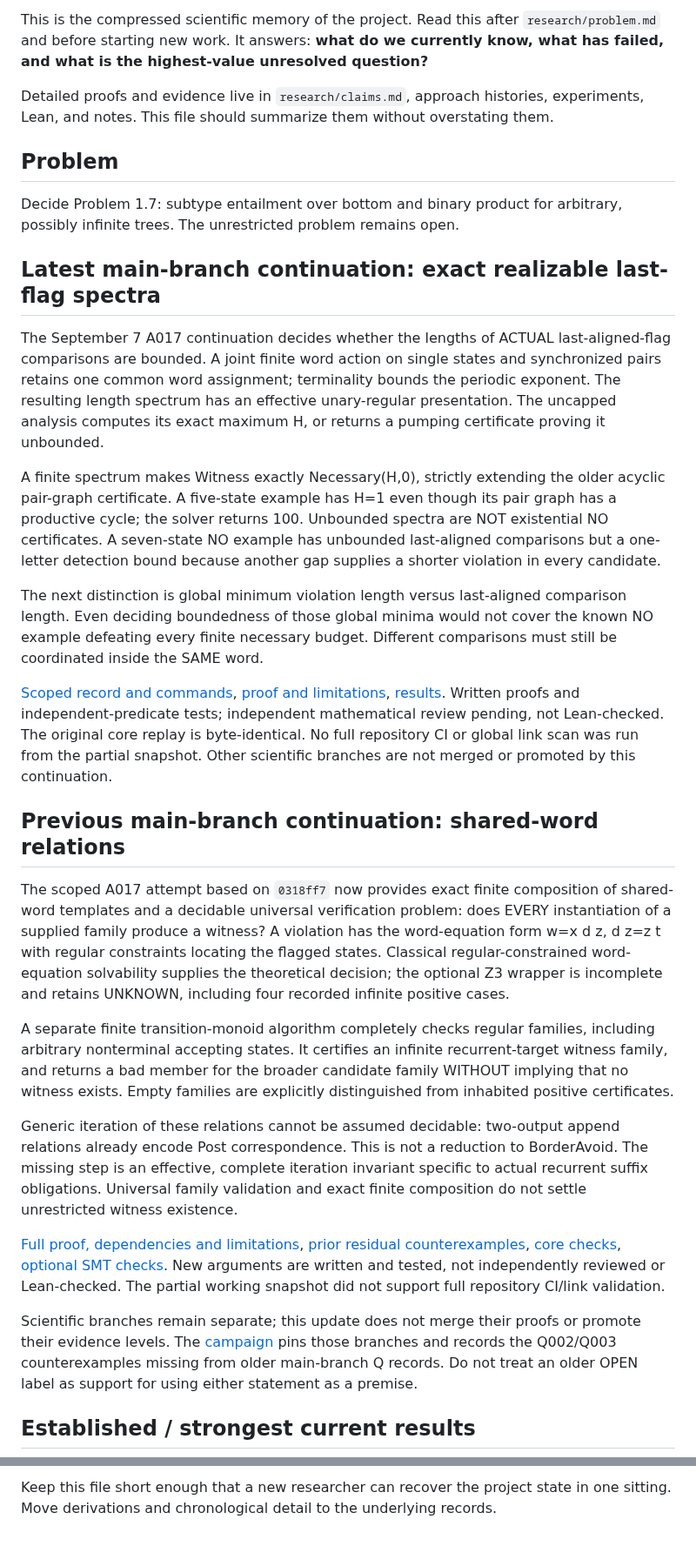
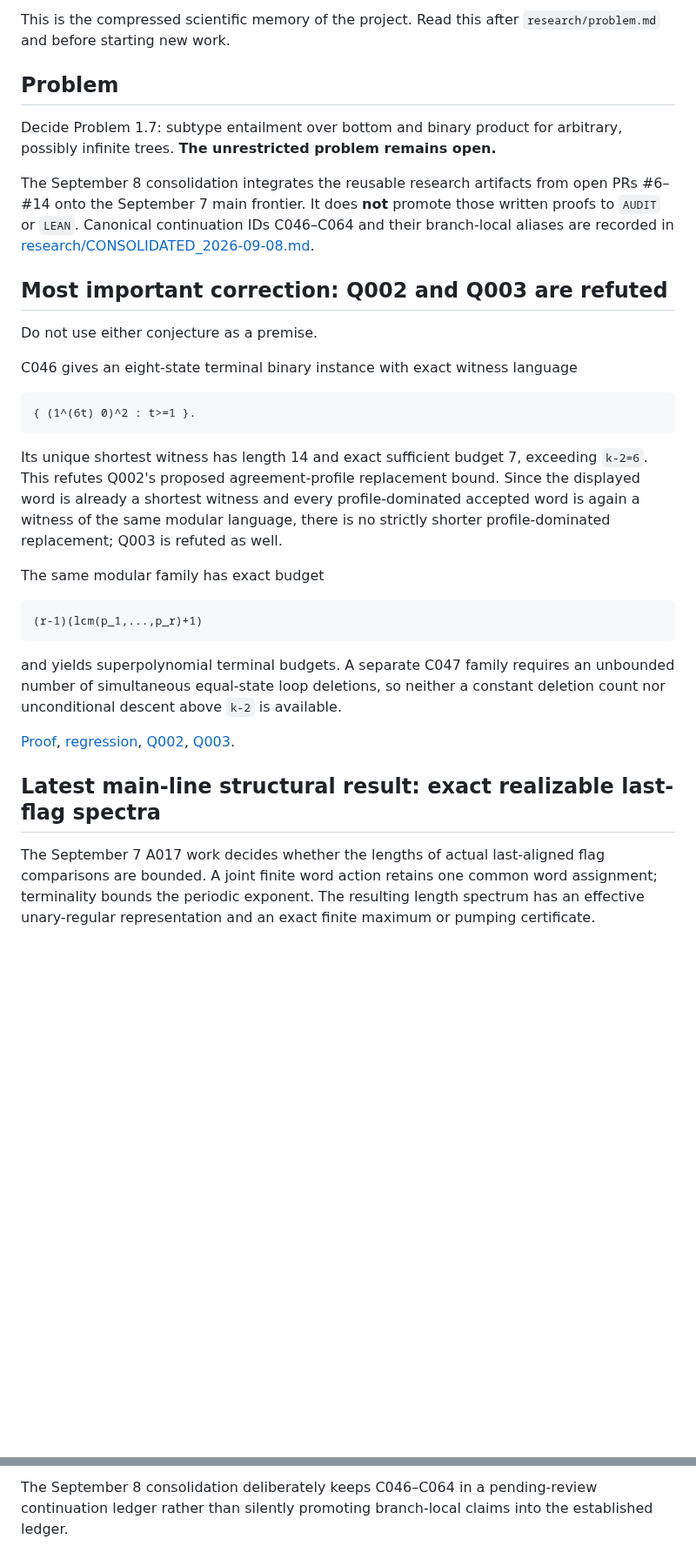
Before and after one commit to mhenglein/subtype-entailment, a Markdown page: STATE.md, 2 parts joined by grey strips. Shown at 87% size. Rendered like a GitHub page; blank space fills up the shorter version.

Commit message:
Update state after open-PR consolidation

```diff
--- a/STATE.md
+++ b/STATE.md
@@ -4,75 +4,31 @@ Navigation updated: 2026-09-07; scientific evidence remains at its linked record
 
-This is the compressed scientific memory of the project. Read this after `research/problem.md` and before starting new work. It answers: **what do we currently know, what has failed, and what is the highest-value unresolved question?**
-
-Detailed proofs and evidence live in `research/claims.md`, approach histories, experiments, Lean, and notes. This file should summarize them without overstating them.
+This is the compressed scientific memory of the project. Read this after `research/problem.md` and before starting new work.
 
 ## Problem
 
-Decide Problem 1.7: subtype entailment over bottom and binary product for arbitrary, possibly infinite trees. The unrestricted problem remains open.
+Decide Problem 1.7: subtype entailment over bottom and binary product for arbitrary, possibly infinite trees. **The unrestricted problem remains open.**
 
-## Latest main-branch continuation: exact realizable last-flag spectra
+The September 8 consolidation integrates the reusable research artifacts from open PRs #6–#14 onto the September 7 main frontier. It does **not** promote those written proofs to `AUDIT` or `LEAN`. Canonical continuation IDs C046–C064 and their branch-local aliases are recorded in [research/CONSOLIDATED_2026-09-08.md](research/CONSOLIDATED_2026-09-08.md).
 
-The September 7 A017 continuation decides whether the lengths of ACTUAL
-last-aligned-flag comparisons are bounded. A joint finite word action on
-single states and synchronized pairs retains one common word assignment;
-terminality bounds the periodic exponent. The resulting length spectrum has
-an effective unary-regular presentation. The uncapped analysis computes its
-exact maximum H, or returns a pumping certificate proving it unbounded.
+## Most important correction: Q002 and Q003 are refuted
 
-A finite spectrum makes Witness exactly Necessary(H,0), strictly extending
-the older acyclic pair-graph certificate. A five-state example has H=1 even
-though its pair graph has a productive cycle; the solver returns 100.
-Unbounded spectra are NOT existential NO certificates. A seven-state NO
-example has unbounded last-aligned comparisons but a one-letter detection
-bound because another gap supplies a shorter violation in every candidate.
+Do not use either conjecture as a premise.
 
-The next distinction is global minimum violation length versus last-aligned
-comparison length. Even deciding boundedness of those global minima would
-not cover the known NO example defeating every finite necessary budget.
-Different comparisons must still be coordinated inside the SAME word.
+C046 gives an eight-state terminal binary instance with exact witness language
 
-[Scoped record and commands](research/LASTFLAG_SPECTRUM.md),
-[proof and limitations](notes/2026-09-07-realizable-lastflag-spectrum.md),
-[results](results/lastflag-spectrum.json).
-Written proofs and independent-predicate tests; independent mathematical
-review pending, not Lean-checked. The original core replay is byte-identical.
-No full repository CI or global link scan was run from the partial snapshot.
-Other scientific branches are not merged or promoted by this continuation.
+    { (1^(6t) 0)^2 : t>=1 }.
 
-## Previous main-branch continuation: shared-word relations
+Its unique shortest witness has length 14 and exact sufficient budget 7, exceeding `k-2=6`. This refutes Q002's proposed agreement-profile replacement bound. Since the displayed word is already a shortest witness and every profile-dominated accepted word is again a witness of the same modular language, there is no strictly shorter profile-dominated replacement; Q003 is refuted as well.
 
-The scoped A017 attempt based on `0318ff7` now provides exact finite
-composition of shared-word templates and a decidable universal verification
-problem: does EVERY instantiation of a supplied family produce a witness?
-A violation has the word-equation form w=x d z, d z=z t with regular constraints
-locating the flagged states. Classical regular-constrained word-equation
-solvability supplies the theoretical decision; the optional Z3 wrapper is
-incomplete and retains UNKNOWN, including four recorded infinite positive cases.
+The same modular family has exact budget
 
-A separate finite transition-monoid algorithm completely checks regular
-families, including arbitrary nonterminal accepting states. It certifies an
-infinite recurrent-target witness family, and returns a bad member for the
-broader candidate family WITHOUT implying that no witness exists. Empty
-families are explicitly distinguished from inhabited positive certificates.
+    (r-1)(lcm(p_1,...,p_r)+1)
 
-Generic iteration of these relations cannot be assumed decidable: two-output
-append relations already encode Post correspondence. This is not a reduction
-to BorderAvoid. The missing step is an effective, complete iteration invariant
-specific to actual recurrent suffix obligations. Universal family validation
-and exact finite composition do not settle unrestricted witness existence.
+and yields superpolynomial terminal budgets. A separate C047 family requires an unbounded number of simultaneous equal-state loop deletions, so neither a constant deletion count nor unconditional descent above `k-2` is available.
 
-[Full proof, dependencies and limitations](notes/2026-09-06-shared-word-composition.md),
-[prior residual counterexamples](notes/2026-09-06-recurrent-residuals.md),
-[core checks](results/shared-composition.json),
-[optional SMT checks](results/shared-composition-smt.json).
-New arguments are written and tested, not independently reviewed or Lean-checked.
-The partial working snapshot did not support full repository CI/link validation.
+[Proof](notes/2026-09-05-modular-synchronization.md), [regression](experiments/check_modular_sync.py), [Q002](research/conjectures/Q002.md), [Q003](research/conjectures/Q003.md).
 
-Scientific branches remain separate; this update does not merge their proofs
-or promote their evidence levels. The [campaign](research/TEN_AGENT_CAMPAIGN.md)
-pins those branches and records the Q002/Q003 counterexamples missing from
-older main-branch Q records. Do not treat an older OPEN label as support for
-using either statement as a premise.
+## Latest main-line structural result: exact realizable last-flag spectra
 
-## Established / strongest current results
+The September 7 A017 work decides whether the lengths of actual last-aligned flag comparisons are bounded. A joint finite word action retains one common word assignment; terminality bounds the periodic exponent. The resulting length spectrum has an effective unary-regular representation and an exact finite maximum or pumping certificate.
 
@@ -164,2 +126,2 @@ A research session is not finished merely when an agent has an answer. It is fin
 
-Keep this file short enough that a new researcher can recover the project state in one sitting. Move derivations and chronological detail to the underlying records.
+The September 8 consolidation deliberately keeps C046–C064 in a pending-review continuation ledger rather than silently promoting branch-local claims into the established ledger.
```
Also changed, not shown: other parts of STATE.md (+68 -62 lines).
